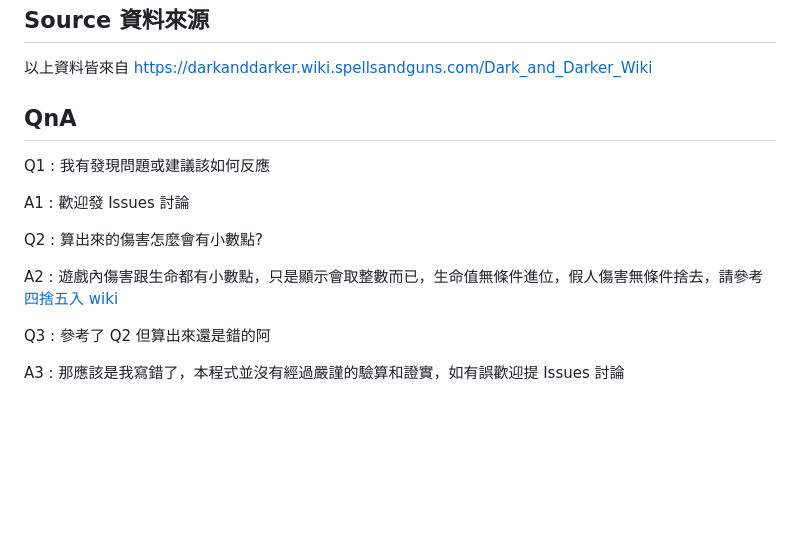
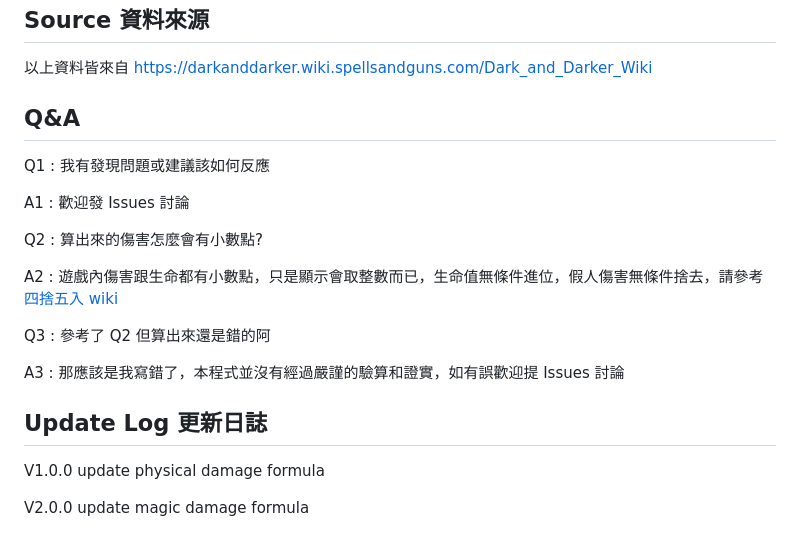
Before and after one commit to jhskrt/dark-and-darker-damage-calculater, a Markdown page: README.md, the part around the change. Rendered like a GitHub page; blank space fills up the shorter version.

Commit message:
update v2.0.0 readme

```diff
--- a/README.md
+++ b/README.md
@@ -108,7 +108,7 @@
 
 以上資料皆來自 https://darkanddarker.wiki.spellsandguns.com/Dark_and_Darker_Wiki
 
-## QnA
+## Q&A
 
 Q1 : 我有發現問題或建議該如何反應
 
@@ -125,3 +125,9 @@ A2 : 遊戲內傷害跟生命都有小數點，只是顯示會取整數而已，
 Q3 : 參考了 Q2 但算出來還是錯的阿
 
 A3 : 那應該是我寫錯了，本程式並沒有經過嚴謹的驗算和證實，如有誤歡迎提 Issues 討論
+
+## Update Log 更新日誌
+
+V1.0.0 update physical damage formula
+
+V2.0.0 update magic damage formula
```
